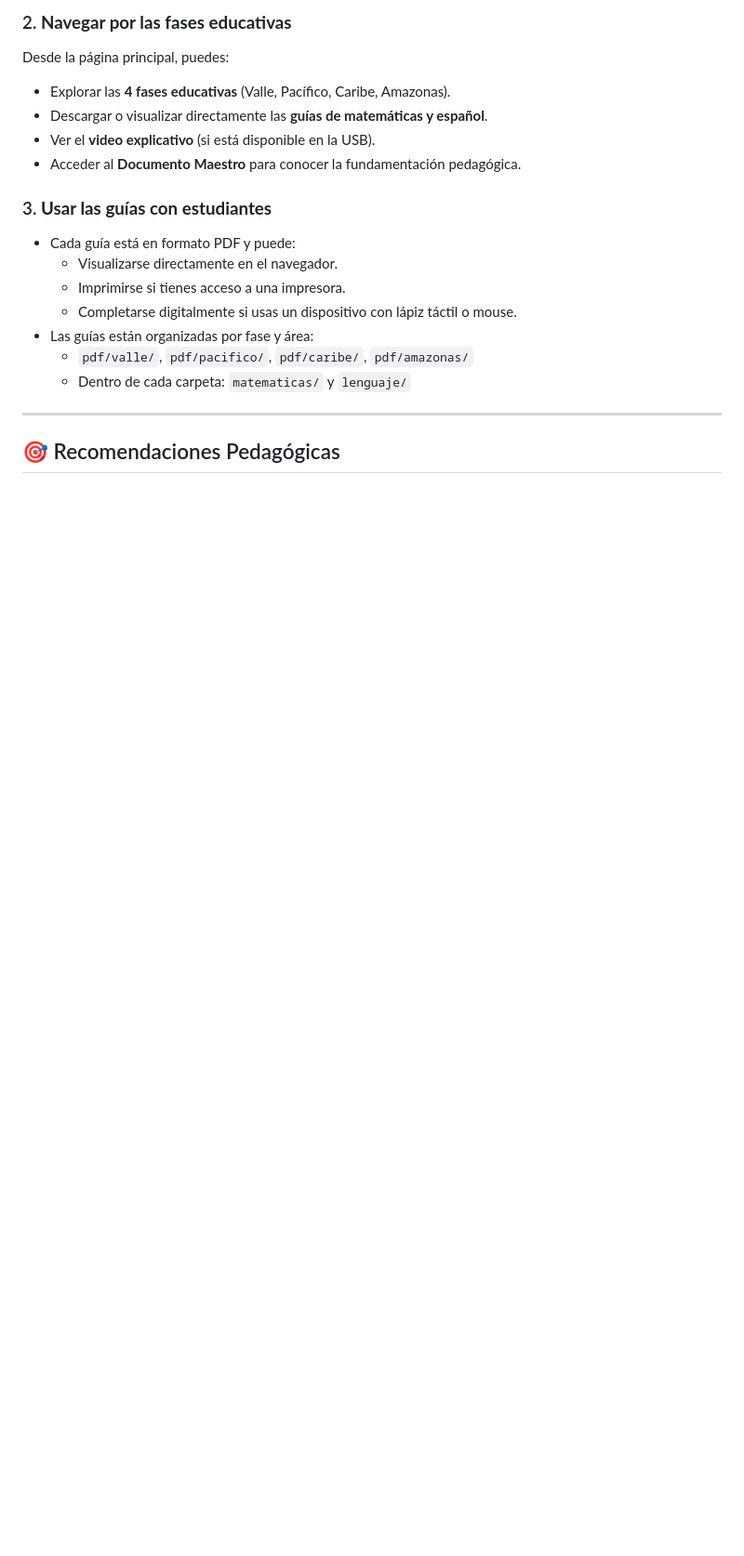
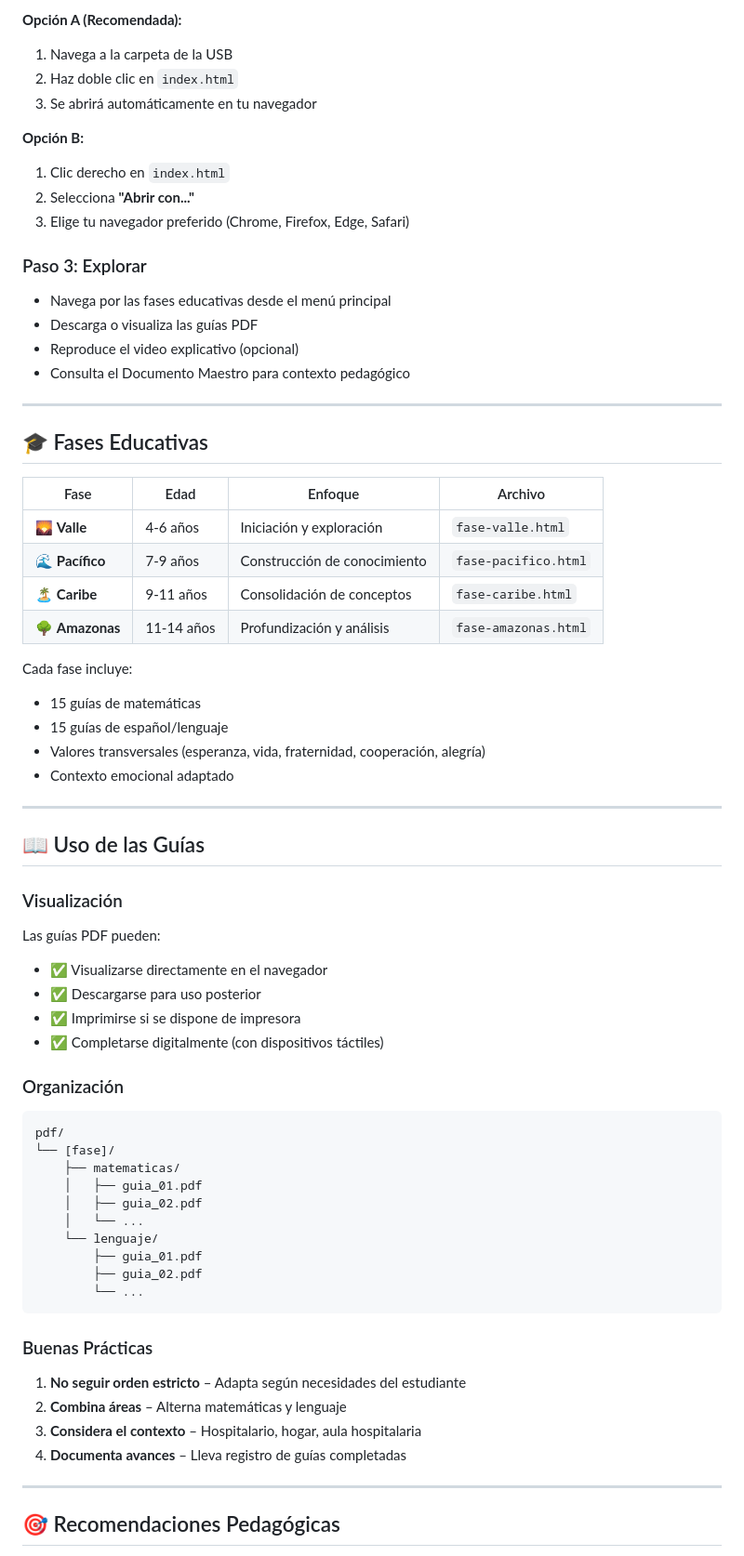
Before and after one commit to etovar1989/aula-lili, a Markdown page: README.md, the part around one of its changes. Shown at 93% size. GitHub-like rendering; blank space fills up the shorter version.

````diff
--- a/README.md
+++ b/README.md
@@ -37,19 +89,70 @@ La USB contiene una carpeta raíz con los siguientes elementos:
 
-### 2. **Navegar por las fases educativas**
-Desde la página principal, puedes:
-- Explorar las **4 fases educativas** (Valle, Pacífico, Caribe, Amazonas).
-- Descargar o visualizar directamente las **guías de matemáticas y español**.
-- Ver el **video explicativo** (si está disponible en la USB).
-- Acceder al **Documento Maestro** para conocer la fundamentación pedagógica.
+**Opción A (Recomendada):**
+1. Navega a la carpeta de la USB
+2. Haz doble clic en `index.html`
+3. Se abrirá automáticamente en tu navegador
 
-### 3. **Usar las guías con estudiantes**
-- Cada guía está en formato PDF y puede:
-  - Visualizarse directamente en el navegador.
-  - Imprimirse si tienes acceso a una impresora.
-  - Completarse digitalmente si usas un dispositivo con lápiz táctil o mouse.
-- Las guías están organizadas por fase y área:
-  - `pdf/valle/`, `pdf/pacifico/`, `pdf/caribe/`, `pdf/amazonas/`
-  - Dentro de cada carpeta: `matematicas/` y `lenguaje/`
+**Opción B:**
+1. Clic derecho en `index.html`
+2. Selecciona **"Abrir con..."**
+3. Elige tu navegador preferido (Chrome, Firefox, Edge, Safari)
+
+### Paso 3: Explorar
+
+- Navega por las fases educativas desde el menú principal
+- Descarga o visualiza las guías PDF
+- Reproduce el video explicativo (opcional)
+- Consulta el Documento Maestro para contexto pedagógico
+
+---
+
+## 🎓 Fases Educativas
+
+| Fase | Edad | Enfoque | Archivo |
+|------|------|---------|---------|
+| 🌄 **Valle** | 4-6 años | Iniciación y exploración | `fase-valle.html` |
+| 🌊 **Pacífico** | 7-9 años | Construcción de conocimiento | `fase-pacifico.html` |
+| 🏝️ **Caribe** | 9-11 años | Consolidación de conceptos | `fase-caribe.html` |
+| 🌳 **Amazonas** | 11-14 años | Profundización y análisis | `fase-amazonas.html` |
+
+Cada fase incluye:
+- 15 guías de matemáticas
+- 15 guías de español/lenguaje
+- Valores transversales (esperanza, vida, fraternidad, cooperación, alegría)
+- Contexto emocional adaptado
+
+---
+
+## 📖 Uso de las Guías
+
+### Visualización
+
+Las guías PDF pueden:
+- ✅ Visualizarse directamente en el navegador
+- ✅ Descargarse para uso posterior
+- ✅ Imprimirse si se dispone de impresora
+- ✅ Completarse digitalmente (con dispositivos táctiles)
+
+### Organización
+```
+pdf/
+└── [fase]/
+    ├── matematicas/
+    │   ├── guia_01.pdf
+    │   ├── guia_02.pdf
+    │   └── ...
+    └── lenguaje/
+        ├── guia_01.pdf
+        ├── guia_02.pdf
+        └── ...
+```
+
+### Buenas Prácticas
+
+1. **No seguir orden estricto** – Adapta según necesidades del estudiante
+2. **Combina áreas** – Alterna matemáticas y lenguaje
+3. **Considera el contexto** – Hospitalario, hogar, aula hospitalaria
+4. **Documenta avances** – Lleva registro de guías completadas
 
 ---
 
````
Also changed, not shown: other parts of README.md (+229 -49 lines).
